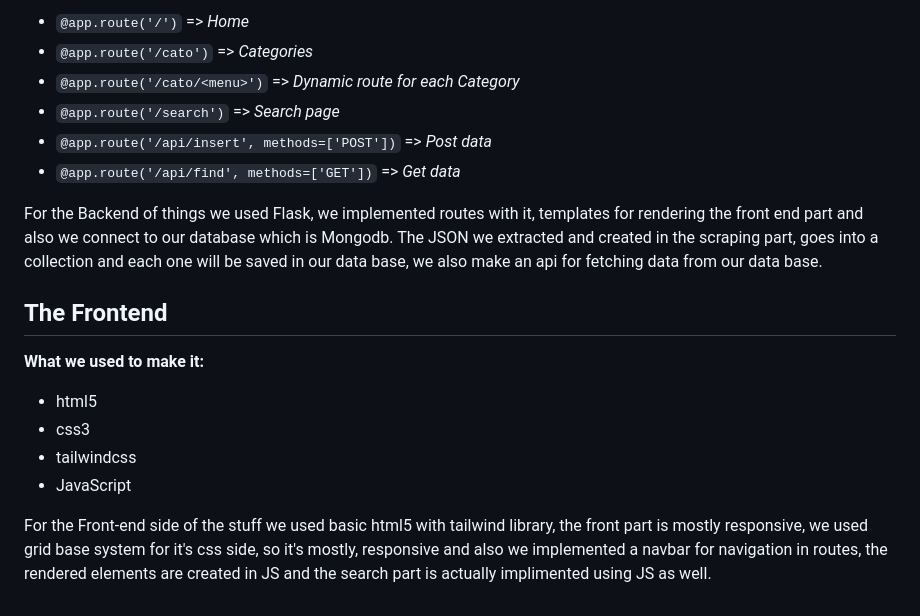
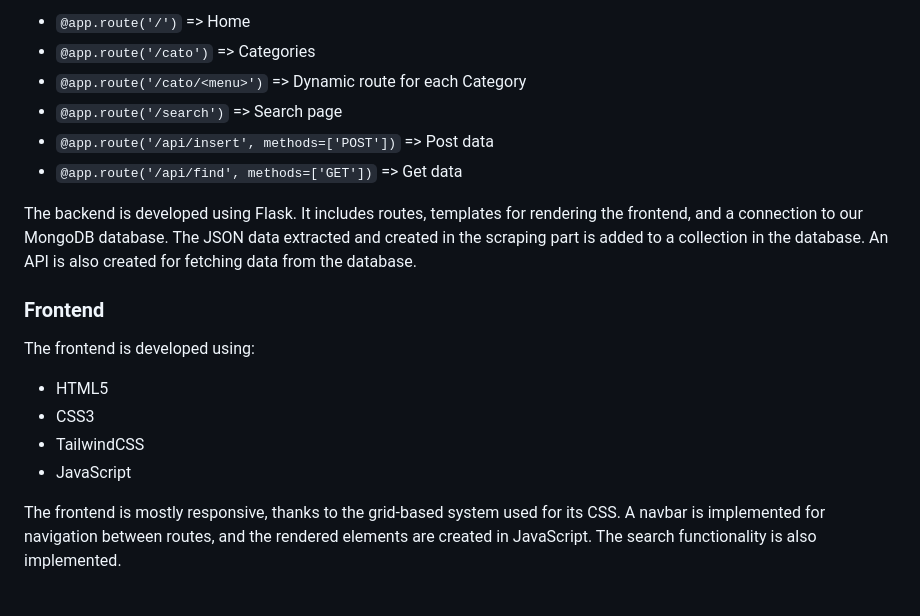
Before and after one commit to ParsaBordbar/z-libraryWebScraper, a Markdown page: README.md, the part around one of its changes. Drawn GitHub-style.

```diff
--- a/README.md
+++ b/README.md
@@ -70,19 +60,20 @@ we will go through each one separately.
 
- - `@app.route('/')` => *Home*
- - `@app.route('/cato')` => *Categories*
- -  `@app.route('/cato/<menu>')` =>	*Dynamic route for each Category*
- - `@app.route('/search')` => *Search page*
- - `@app.route('/api/insert', methods=['POST'])` => *Post data*
- - `@app.route('/api/find', methods=['GET'])`  => *Get data*
+- `@app.route('/')` => Home
+- `@app.route('/cato')` => Categories
+- `@app.route('/cato/<menu>')` => Dynamic route for each Category
+- `@app.route('/search')` => Search page
+- `@app.route('/api/insert', methods=['POST'])` => Post data
+- `@app.route('/api/find', methods=['GET'])` => Get data
 
-For the Backend of things we used Flask, we implemented routes with it, templates for rendering the front end part and also we connect to our database which is Mongodb.
-The JSON we extracted and created in the scraping part, goes into  a collection and each one will be saved in our data base, we also make an api for fetching data from our data base.
-## The Frontend
+The backend is developed using Flask. It includes routes, templates for rendering the frontend, and a connection to our MongoDB database. The JSON data extracted and created in the scraping part is added to a collection in the database. An API is also created for fetching data from the database.
 
-**What we used to make it:**
- - html5
- - css3
- - tailwindcss
- - JavaScript
+### Frontend
 
-For the Front-end side of the stuff we used basic html5 with tailwind library, the front part is mostly responsive, we used grid base system for it's css side, so it's mostly, responsive and also we implemented a navbar for navigation in routes, the rendered elements are created in JS and the search part is actually implimented using JS as well.
+The frontend is developed using:
+
+- HTML5
+- CSS3
+- TailwindCSS
+- JavaScript
+
+The frontend is mostly responsive, thanks to the grid-based system used for its CSS. A navbar is implemented for navigation between routes, and the rendered elements are created in JavaScript. The search functionality is also implemented.
```
Also changed, not shown: other parts of README.md (+39 -49 lines).
